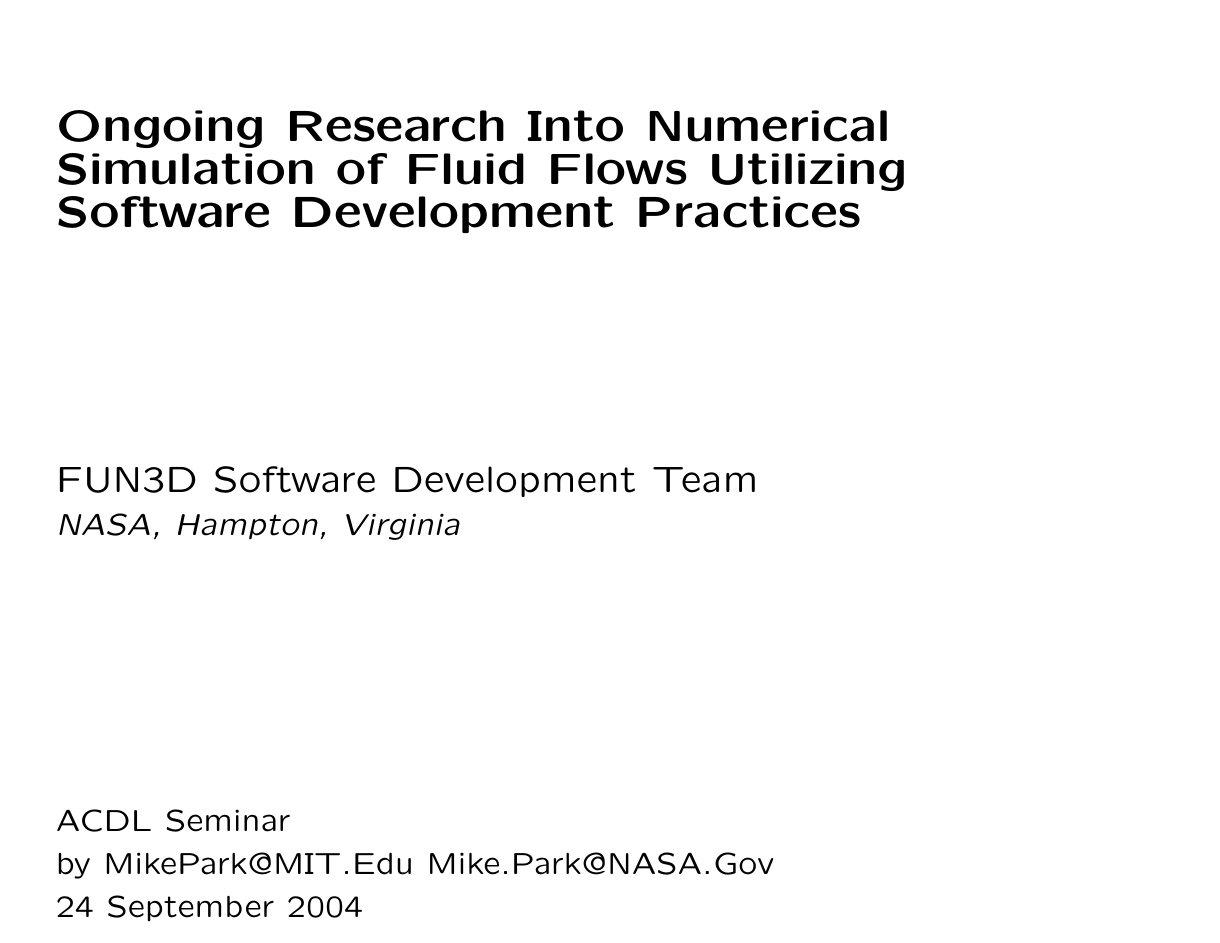
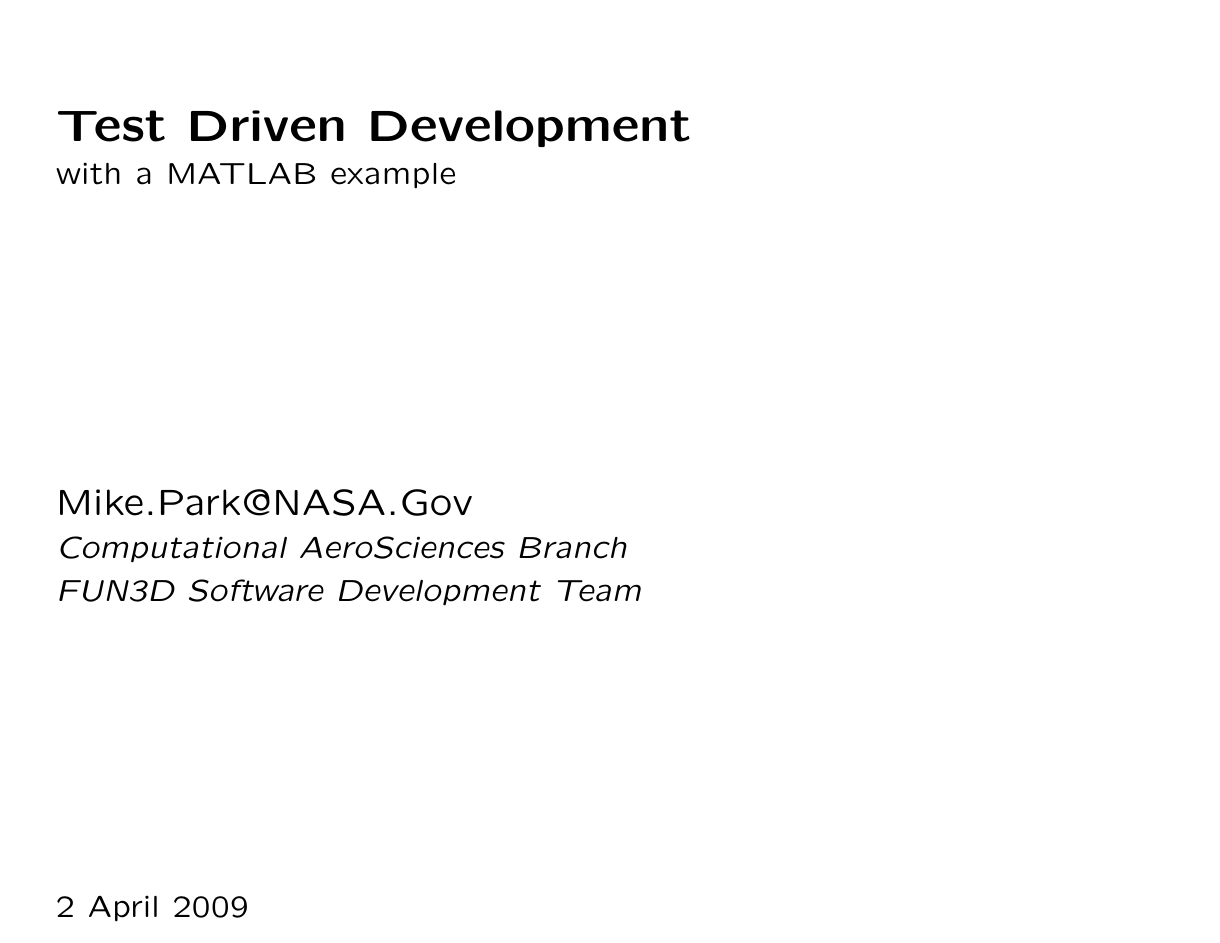
Before and after one commit to mikepark/tdd, LaTeX slides (talk/tdd_talk.tex): page 1 of 19. Compiled offline with pdfLaTeX.

Commit message:
updated make env and title

```diff
--- a/talk/tdd_talk.tex
+++ b/talk/tdd_talk.tex
@@ -32,15 +32,13 @@
 
   \begin{titlepage}
     \thispagestyle{empty}
-     {\bfseries\Large Ongoing Research Into Numerical Simulation
-       of Fluid Flows Utilizing Software Development Practices}\\
+     {\bfseries\Large Test Driven Development}\\ with a MATLAB example
      \vfill
-	 {\large FUN3D Software Development Team} \\
-	 {\itshape NASA, Hampton, Virginia}
+	 {\large Mike.Park@NASA.Gov} \\
+	 {\itshape Computational AeroSciences Branch} \\
+	 {\itshape FUN3D Software Development Team}
 	 \vfill
-	     {ACDL Seminar\\
-	       by MikePark@MIT.Edu Mike.Park@NASA.Gov\\
-	       24 September 2004}\\
+	     { 2 April 2009}\\
   \end{titlepage}
 
   \begin{slide}
```
Also changed, not shown: talk/Makefile.
